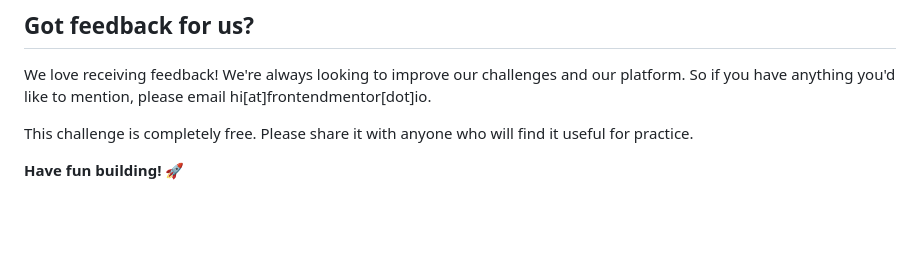
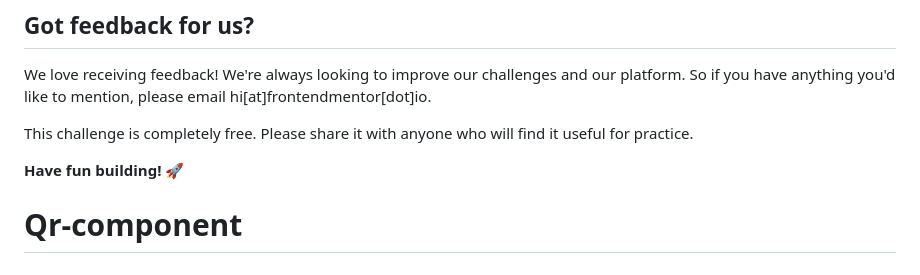
Before and after one commit to AlcortDev/Qr-component, a Markdown page: README.md, the part around the change. GitHub-like rendering; blank space fills up the shorter version.

```diff
--- a/README.md
+++ b/README.md
@@ -85,3 +85,4 @@ We love receiving feedback! We're always looking to improve our challenges and o
 This challenge is completely free. Please share it with anyone who will find it useful for practice.
 
 **Have fun building!** 🚀
+# Qr-component
```
